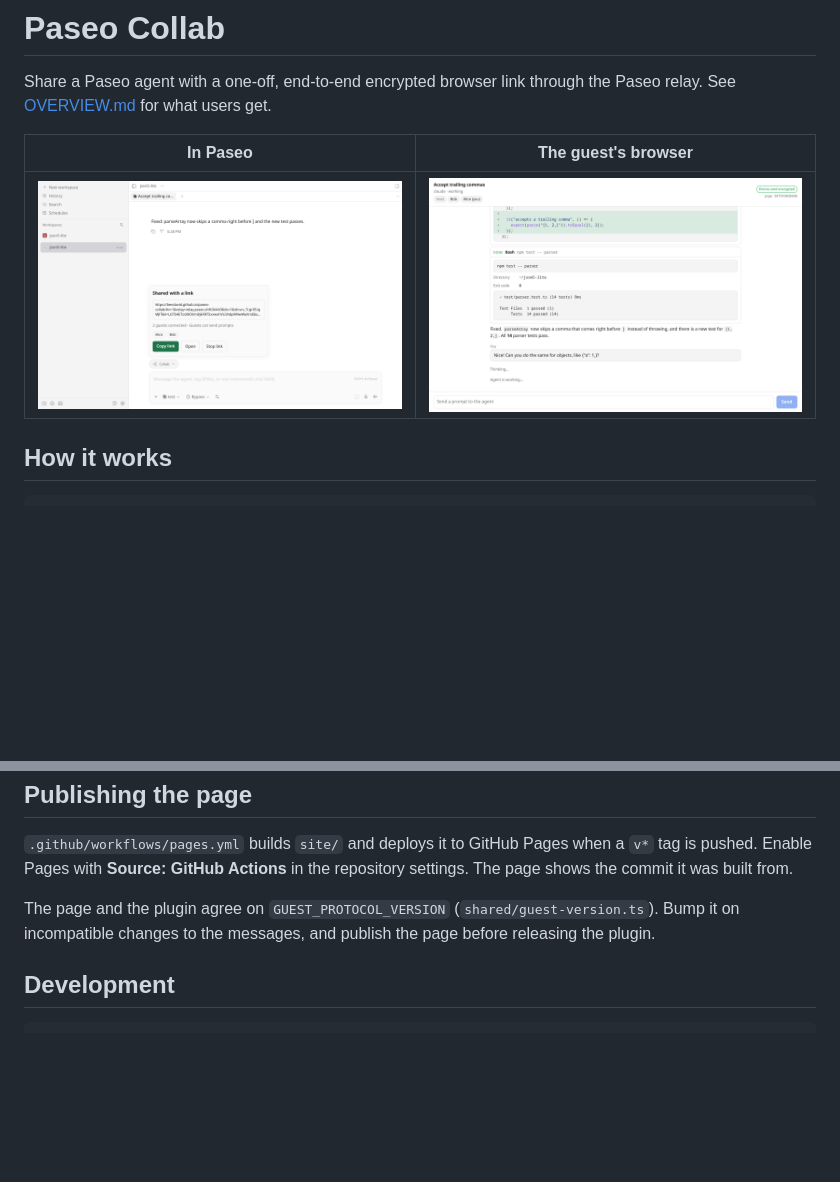
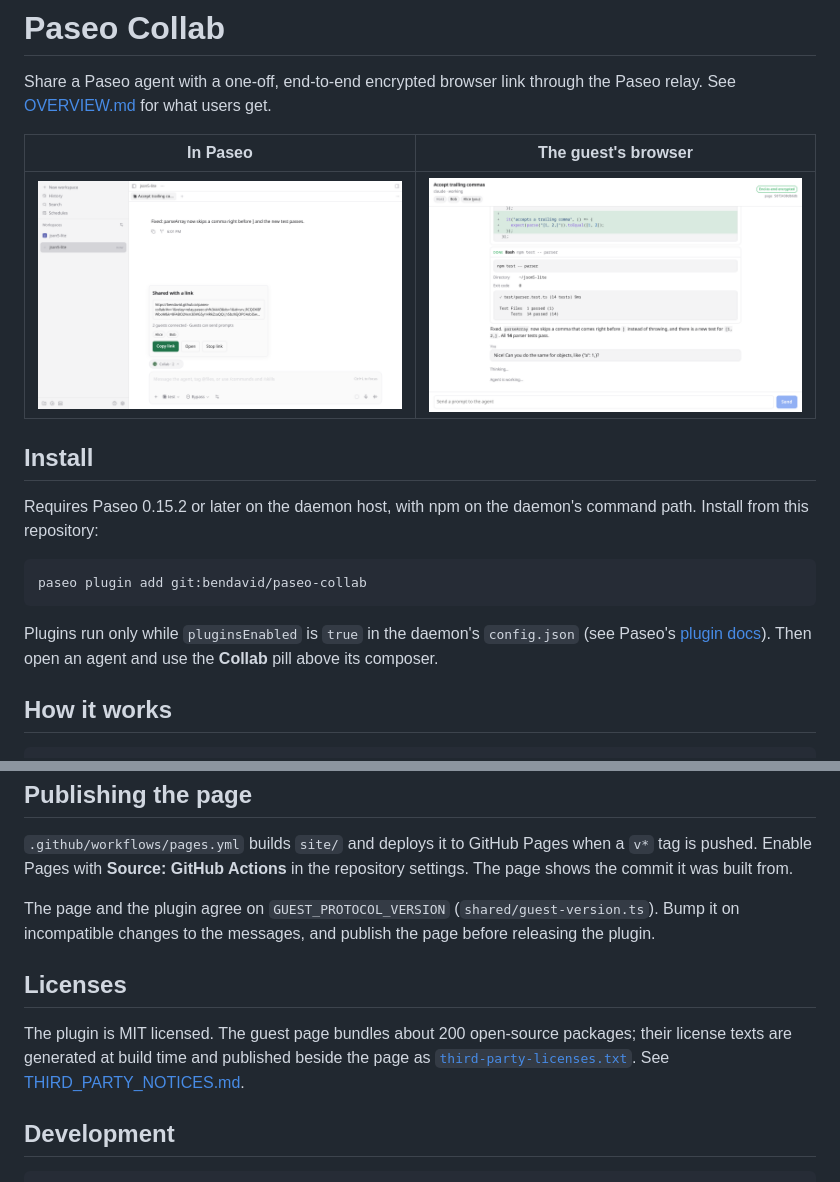
Before and after one commit to bendavid/paseo-collab, a Markdown page: README.md, 2 parts joined by grey strips. Drawn GitHub-style; pictures changed too: assets/app-light.png; blank space fills up the shorter version.

````diff
--- a/README.md
+++ b/README.md
@@ -5,6 +5,16 @@ Share a Paseo agent with a one-off, end-to-end encrypted browser link through th
 | In Paseo                                                                        | The guest's browser                                                        |
 | ------------------------------------------------------------------------------- | -------------------------------------------------------------------------- |
 | ![The Collab popover in Paseo, with two guests connected](assets/app-light.png) | ![The guest page, showing the shared conversation](assets/guest-light.png) |
+
+## Install
+
+Requires Paseo 0.15.2 or later on the daemon host, with npm on the daemon's command path. Install from this repository:
+
+```bash
+paseo plugin add git:bendavid/paseo-collab
+```
+
+Plugins run only while `pluginsEnabled` is `true` in the daemon's `config.json` (see Paseo's [plugin docs](https://paseo.sh/docs/plugins)). Then open an agent and use the **Collab** pill above its composer.
 
 ## How it works
 
@@ -53,6 +63,10 @@ The page accepts plain `ws://` relays only on `localhost` and `127.0.0.1`.
 
 The page and the plugin agree on `GUEST_PROTOCOL_VERSION` (`shared/guest-version.ts`). Bump it on incompatible changes to the messages, and publish the page before releasing the plugin.
 
+## Licenses
+
+The plugin is MIT licensed. The guest page bundles about 200 open-source packages; their license texts are generated at build time and published beside the page as [`third-party-licenses.txt`](https://bendavid.github.io/paseo-collab/third-party-licenses.txt). See [THIRD_PARTY_NOTICES.md](THIRD_PARTY_NOTICES.md).
+
 ## Development
 
 ```bash
````
Also changed, not shown: OVERVIEW.md (+14 -2 lines), THIRD_PARTY_NOTICES.md (added, +21 -0 lines), assets/app-dark.png, assets/icon.png (added), 6 other files.
